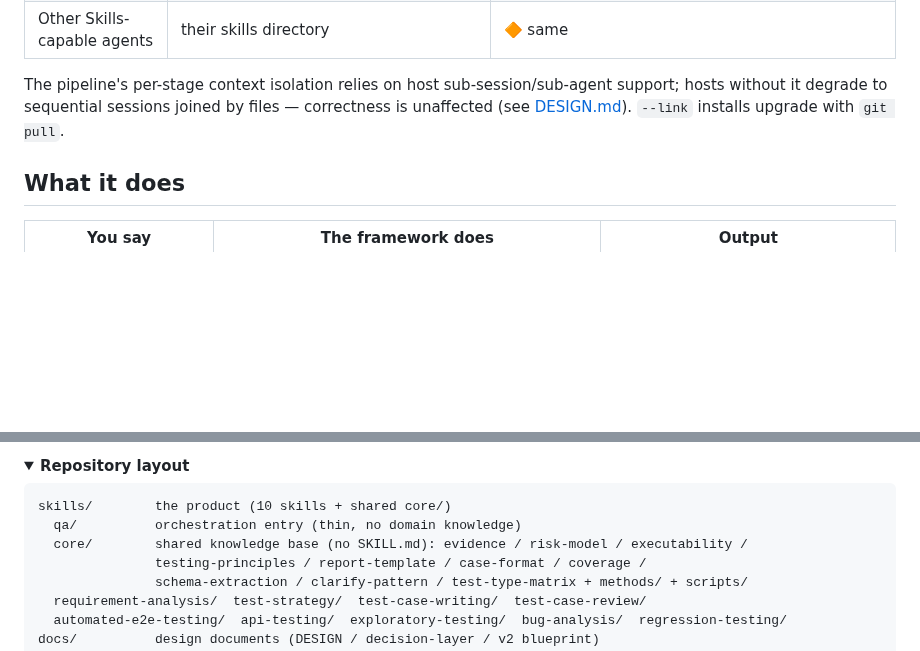
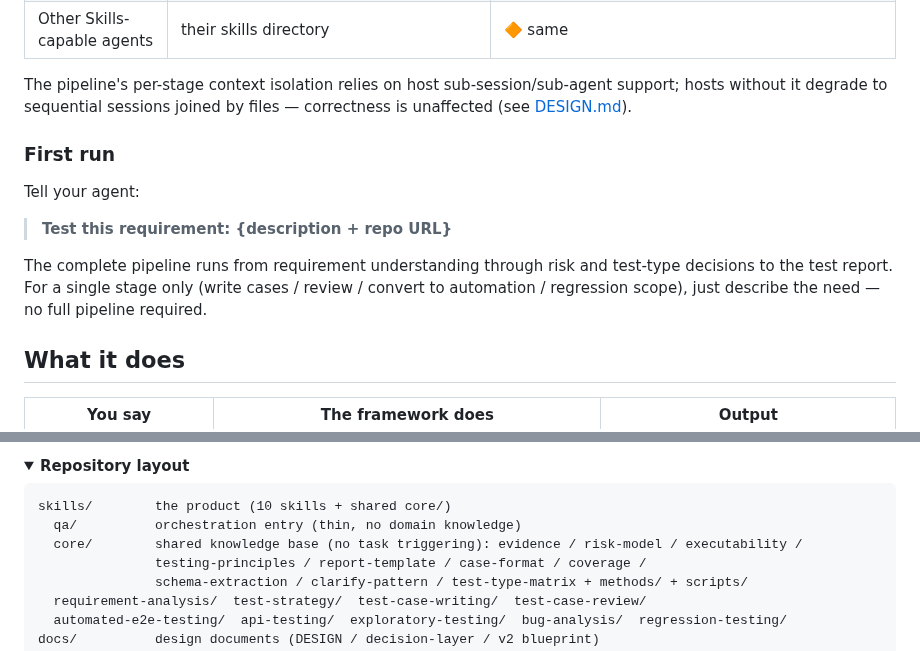
Before and after one commit to fishzjp/qa-skills, a Markdown page: README.en.md, 2 parts joined by grey strips. GitHub-like rendering; folded sections open; blank space fills up the shorter version.

````diff
--- a/README.en.md
+++ b/README.en.md
@@ -61,8 +75,16 @@ Skills are plain Markdown (frontmatter + relative-path references) with no host-
 | Codex CLI | `~/.codex/skills/` | 🔶 should work by convention; not systematically evaluated |
 | Other Skills-capable agents | their skills directory | 🔶 same |
 
-The pipeline's per-stage context isolation relies on host sub-session/sub-agent support; hosts without it degrade to sequential sessions joined by files — correctness is unaffected (see [DESIGN.md](./docs/DESIGN.md)). `--link` installs upgrade with `git pull`.
+The pipeline's per-stage context isolation relies on host sub-session/sub-agent support; hosts without it degrade to sequential sessions joined by files — correctness is unaffected (see [DESIGN.md](./docs/DESIGN.md)).
 </details>
+
+### First run
+
+Tell your agent:
+
+> **Test this requirement: {description + repo URL}**
+
+The complete pipeline runs from requirement understanding through risk and test-type decisions to the test report. For a single stage only (write cases / review / convert to automation / regression scope), just describe the need — no full pipeline required.
 
 ## What it does
 
@@ -196,7 +223,7 @@ Pre-registered gates: 4/7 under the same-family judge, 5/8 under the heterogeneo
 ```text
 skills/        the product (10 skills + shared core/)
   qa/          orchestration entry (thin, no domain knowledge)
-  core/        shared knowledge base (no SKILL.md): evidence / risk-model / executability /
+  core/        shared knowledge base (no task triggering): evidence / risk-model / executability /
                testing-principles / report-template / case-format / coverage /
                schema-extraction / clarify-pattern / test-type-matrix + methods/ + scripts/
   requirement-analysis/  test-strategy/  test-case-writing/  test-case-review/
````
Also changed, not shown: other parts of README.en.md (+30 -11 lines), README.md (+32 -13 lines).
